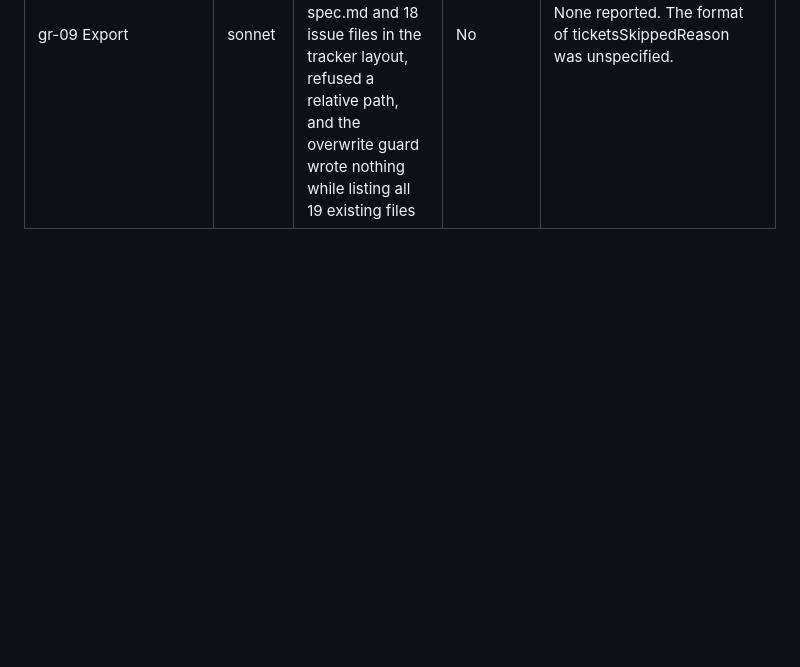
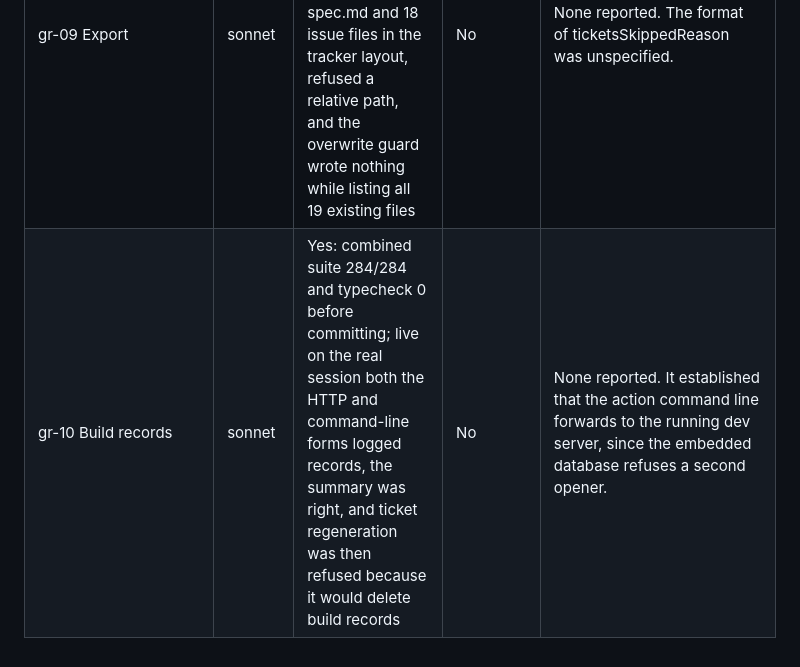
Before and after one commit to jisequilla/grill-room, a Markdown page: docs/delegation-log.md, the part around the change. Drawn GitHub-style; blank space fills up the shorter version.

Commit message:
Log ticket 10
Co-Authored-By: Claude Fable 5.1 <noreply@anthropic.com>

```diff
--- a/docs/delegation-log.md
+++ b/docs/delegation-log.md
@@ -23,3 +23,4 @@ One row per delegated task. Bead close comments hold the detail; this table is t
 | gr-12 Workspace UI | opus | Yes: scope exact, 185/185, typecheck 0; browser check by the main session on the real database and real CLI (thinking panel driven by stored status, six real cards arriving with no reload, drafts surviving reload, tree, history, detail panel; zero app console errors) | No | I scoped the done, loose-ends and confirm UI out because ticket 07 was in flight, and no other ticket covers it (gr-24): a hole in my ticket breakdown. Giving the agent a headless browser and the fake interviewer paid off: it found and fixed five visual defects itself before reporting. Process fault of mine: I merged before running the combined suite, and the first run showed a failure that turned out to be a flaky ticket 02 test (gr-25). |
 | gr-08 Spec synthesis and tickets (with gr-23) | sonnet | Yes: combined suite 242/242 and typecheck 0 before committing the merge; live with the real model the app turned the confirmed session into a seven-section spec with 35 user stories (105s) and 18 tickets with a valid dependency graph (75s) | No | Did not specify break-into-tickets' return shape or the separator used when formatting dispositions; the agent chose sensibly and flagged both. |
 | gr-09 Export | sonnet | Yes: combined suite 263/263 and typecheck 0 before committing; live export of the real session wrote spec.md and 18 issue files in the tracker layout, refused a relative path, and the overwrite guard wrote nothing while listing all 19 existing files | No | None reported. The format of ticketsSkippedReason was unspecified. |
+| gr-10 Build records | sonnet | Yes: combined suite 284/284 and typecheck 0 before committing; live on the real session both the HTTP and command-line forms logged records, the summary was right, and ticket regeneration was then refused because it would delete build records | No | None reported. It established that the action command line forwards to the running dev server, since the embedded database refuses a second opener. |
```
